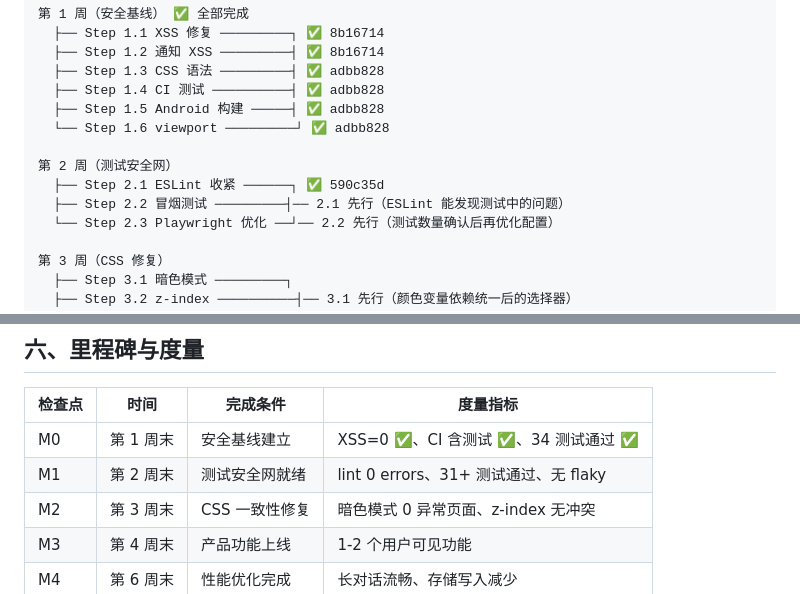
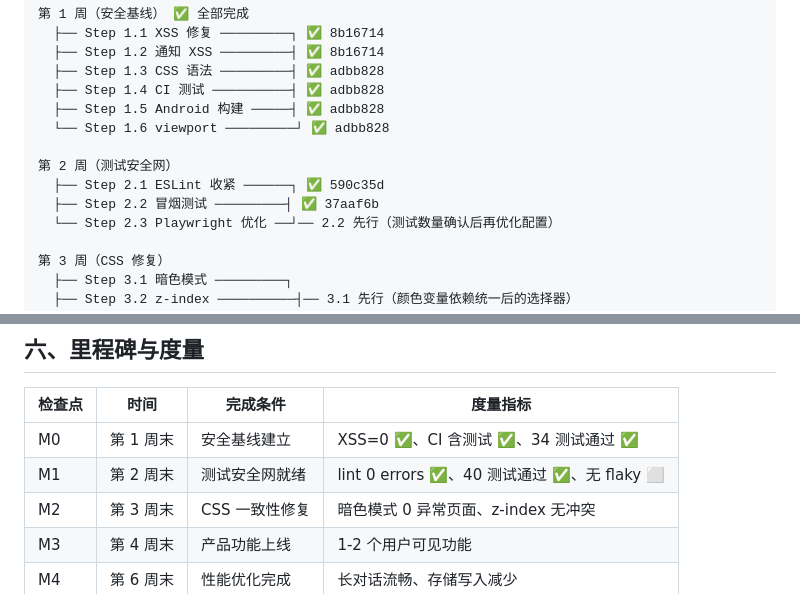
Before and after one commit to Sirius-Peng/chatbot-re, a Markdown page: docs/improvement-plan.md, 2 parts joined by grey strips. Drawn GitHub-style.

```diff
--- a/docs/improvement-plan.md
+++ b/docs/improvement-plan.md
@@ -491,7 +501,7 @@
 
 第 2 周（测试安全网）
   ├── Step 2.1 ESLint 收紧 ──────┐ ✅ 590c35d
-  ├── Step 2.2 冒烟测试 ─────────┤── 2.1 先行（ESLint 能发现测试中的问题）
+  ├── Step 2.2 冒烟测试 ─────────┤ ✅ 37aaf6b
   └── Step 2.3 Playwright 优化 ──┘── 2.2 先行（测试数量确认后再优化配置）
 
 第 3 周（CSS 修复）
@@ -523,7 +533,7 @@
 | 检查点 | 时间 | 完成条件 | 度量指标 |
 |--------|------|----------|----------|
 | M0 | 第 1 周末 | 安全基线建立 | XSS=0 ✅、CI 含测试 ✅、34 测试通过 ✅ |
-| M1 | 第 2 周末 | 测试安全网就绪 | lint 0 errors、31+ 测试通过、无 flaky |
+| M1 | 第 2 周末 | 测试安全网就绪 | lint 0 errors ✅、40 测试通过 ✅、无 flaky ⬜ |
 | M2 | 第 3 周末 | CSS 一致性修复 | 暗色模式 0 异常页面、z-index 无冲突 |
 | M3 | 第 4 周末 | 产品功能上线 | 1-2 个用户可见功能 |
 | M4 | 第 6 周末 | 性能优化完成 | 长对话流畅、存储写入减少 |
```
Also changed, not shown: other parts of docs/improvement-plan.md (+19 -9 lines).
